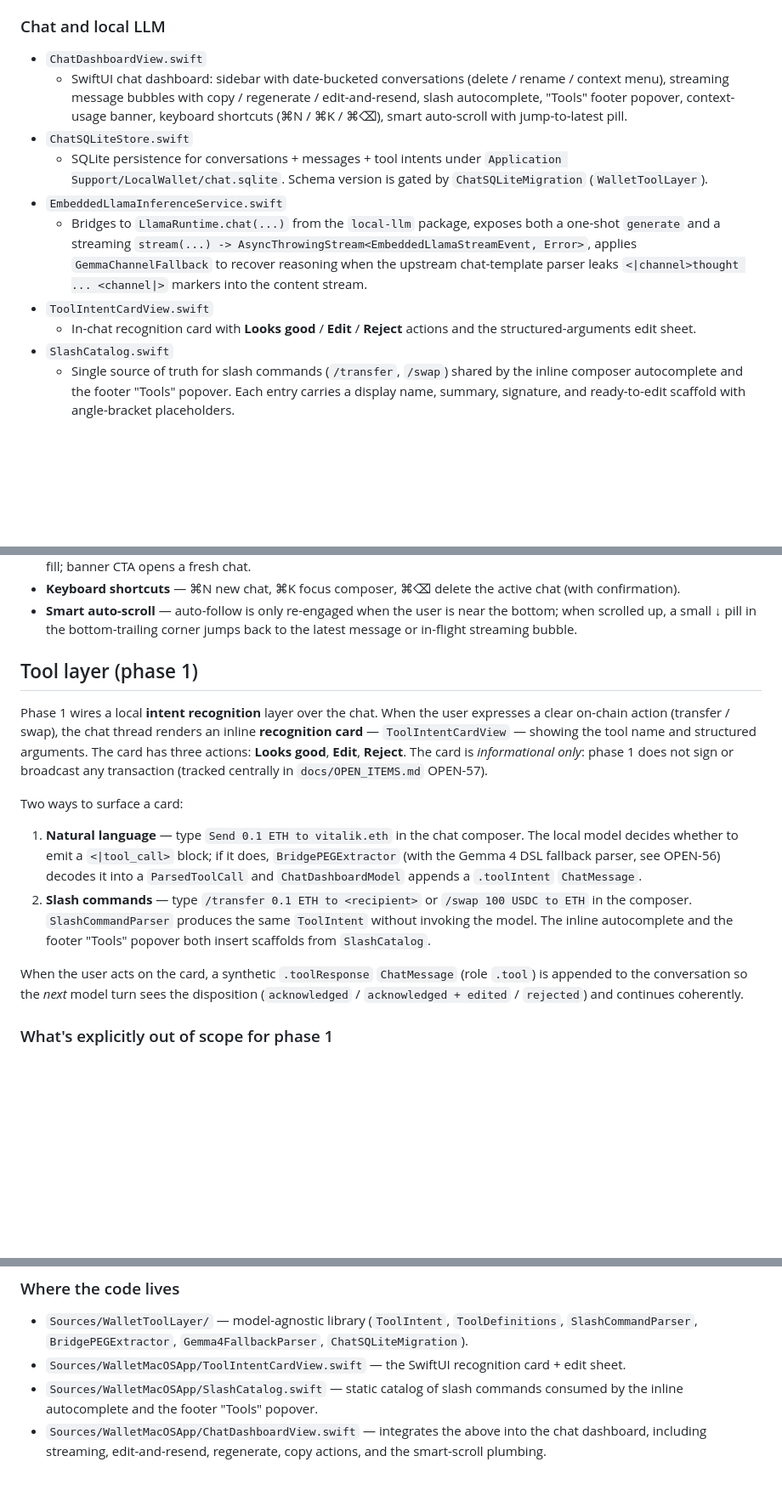
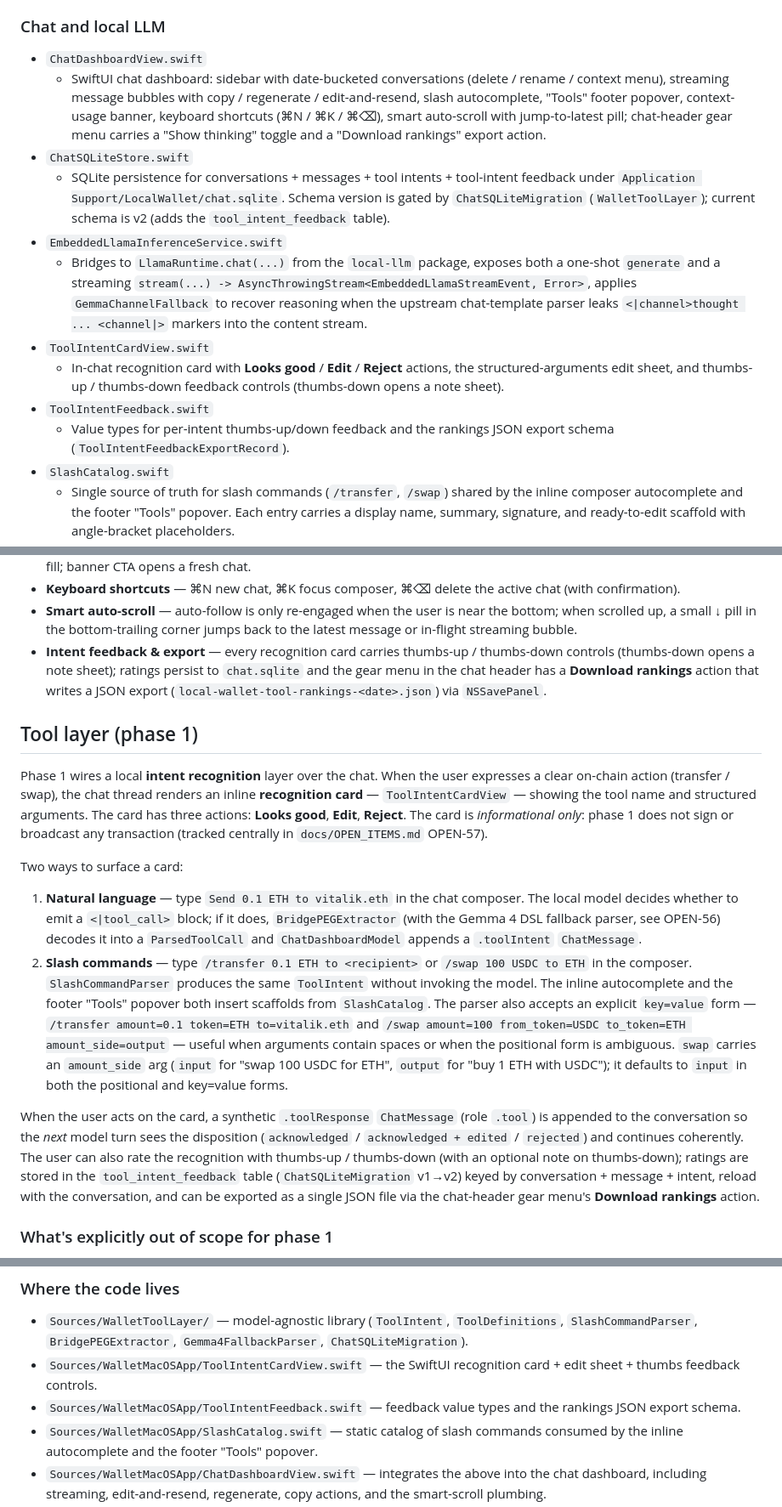
Before and after one commit to Ethereum-dAI/local-wallet-mac, a Markdown page: wallet-macos/README.md, 3 parts joined by grey strips. Shown at 85% size. GitHub-like rendering; blank space fills up the shorter version.

Commit message:
docs: cover PR #3 rankings feedback in top + macOS READMEs
Surfaces the new thumbs-up/down feedback controls, the `tool_intent_feedback`
SQLite v2 table, and the chat-header gear menu's "Download rankings" JSON
export. Also documents the slash parser's `key=value` form and the swap
`amount_side` arg, which were already shipped but undocumented.

Co-Authored-By: Claude Opus 4.7 (1M context) <noreply@anthropic.com>

```diff
--- a/wallet-macos/README.md
+++ b/wallet-macos/README.md
@@ -83,13 +83,15 @@ xcodegen generate
 ### Chat and local LLM
 
 - `ChatDashboardView.swift`
-  - SwiftUI chat dashboard: sidebar with date-bucketed conversations (delete / rename / context menu), streaming message bubbles with copy / regenerate / edit-and-resend, slash autocomplete, "Tools" footer popover, context-usage banner, keyboard shortcuts (⌘N / ⌘K / ⌘⌫), smart auto-scroll with jump-to-latest pill.
+  - SwiftUI chat dashboard: sidebar with date-bucketed conversations (delete / rename / context menu), streaming message bubbles with copy / regenerate / edit-and-resend, slash autocomplete, "Tools" footer popover, context-usage banner, keyboard shortcuts (⌘N / ⌘K / ⌘⌫), smart auto-scroll with jump-to-latest pill; chat-header gear menu carries a "Show thinking" toggle and a "Download rankings" export action.
 - `ChatSQLiteStore.swift`
-  - SQLite persistence for conversations + messages + tool intents under `Application Support/LocalWallet/chat.sqlite`. Schema version is gated by `ChatSQLiteMigration` (`WalletToolLayer`).
+  - SQLite persistence for conversations + messages + tool intents + tool-intent feedback under `Application Support/LocalWallet/chat.sqlite`. Schema version is gated by `ChatSQLiteMigration` (`WalletToolLayer`); current schema is v2 (adds the `tool_intent_feedback` table).
 - `EmbeddedLlamaInferenceService.swift`
   - Bridges to `LlamaRuntime.chat(...)` from the `local-llm` package, exposes both a one-shot `generate` and a streaming `stream(...) -> AsyncThrowingStream<EmbeddedLlamaStreamEvent, Error>`, applies `GemmaChannelFallback` to recover reasoning when the upstream chat-template parser leaks `<|channel>thought ... <channel|>` markers into the content stream.
 - `ToolIntentCardView.swift`
-  - In-chat recognition card with **Looks good** / **Edit** / **Reject** actions and the structured-arguments edit sheet.
+  - In-chat recognition card with **Looks good** / **Edit** / **Reject** actions, the structured-arguments edit sheet, and thumbs-up / thumbs-down feedback controls (thumbs-down opens a note sheet).
+- `ToolIntentFeedback.swift`
+  - Value types for per-intent thumbs-up/down feedback and the rankings JSON export schema (`ToolIntentFeedbackExportRecord`).
 - `SlashCatalog.swift`
   - Single source of truth for slash commands (`/transfer`, `/swap`) shared by the inline composer autocomplete and the footer "Tools" popover. Each entry carries a display name, summary, signature, and ready-to-edit scaffold with angle-bracket placeholders.
 - `OnboardingView.swift`, `OnboardingSettingsStore.swift`, `OnboardingProvisioningService.swift`
@@ -156,6 +158,7 @@ Highlights of the current UX:
 - **Context-usage banner** — appears above the chat when the latest stats report ≥75% (warning) or ≥92% (critical) context fill; banner CTA opens a fresh chat.
 - **Keyboard shortcuts** — ⌘N new chat, ⌘K focus composer, ⌘⌫ delete the active chat (with confirmation).
 - **Smart auto-scroll** — auto-follow is only re-engaged when the user is near the bottom; when scrolled up, a small ↓ pill in the bottom-trailing corner jumps back to the latest message or in-flight streaming bubble.
+- **Intent feedback & export** — every recognition card carries thumbs-up / thumbs-down controls (thumbs-down opens a note sheet); ratings persist to `chat.sqlite` and the gear menu in the chat header has a **Download rankings** action that writes a JSON export (`local-wallet-tool-rankings-<date>.json`) via `NSSavePanel`.
 
 ## Tool layer (phase 1)
 
@@ -164,9 +167,9 @@ Phase 1 wires a local **intent recognition** layer over the chat. When the user
 Two ways to surface a card:
 
 1. **Natural language** — type `Send 0.1 ETH to vitalik.eth` in the chat composer. The local model decides whether to emit a `<|tool_call>` block; if it does, `BridgePEGExtractor` (with the Gemma 4 DSL fallback parser, see OPEN-56) decodes it into a `ParsedToolCall` and `ChatDashboardModel` appends a `.toolIntent` `ChatMessage`.
-2. **Slash commands** — type `/transfer 0.1 ETH to <recipient>` or `/swap 100 USDC to ETH` in the composer. `SlashCommandParser` produces the same `ToolIntent` without invoking the model. The inline autocomplete and the footer "Tools" popover both insert scaffolds from `SlashCatalog`.
+2. **Slash commands** — type `/transfer 0.1 ETH to <recipient>` or `/swap 100 USDC to ETH` in the composer. `SlashCommandParser` produces the same `ToolIntent` without invoking the model. The inline autocomplete and the footer "Tools" popover both insert scaffolds from `SlashCatalog`. The parser also accepts an explicit `key=value` form — `/transfer amount=0.1 token=ETH to=vitalik.eth` and `/swap amount=100 from_token=USDC to_token=ETH amount_side=output` — useful when arguments contain spaces or when the positional form is ambiguous. `swap` carries an `amount_side` arg (`input` for "swap 100 USDC for ETH", `output` for "buy 1 ETH with USDC"); it defaults to `input` in both the positional and key=value forms.
 
-When the user acts on the card, a synthetic `.toolResponse` `ChatMessage` (role `.tool`) is appended to the conversation so the *next* model turn sees the disposition (`acknowledged` / `acknowledged + edited` / `rejected`) and continues coherently.
+When the user acts on the card, a synthetic `.toolResponse` `ChatMessage` (role `.tool`) is appended to the conversation so the *next* model turn sees the disposition (`acknowledged` / `acknowledged + edited` / `rejected`) and continues coherently. The user can also rate the recognition with thumbs-up / thumbs-down (with an optional note on thumbs-down); ratings are stored in the `tool_intent_feedback` table (`ChatSQLiteMigration` v1→v2) keyed by conversation + message + intent, reload with the conversation, and can be exported as a single JSON file via the chat-header gear menu's **Download rankings** action.
 
 ### What's explicitly out of scope for phase 1
 
@@ -180,7 +183,8 @@ The grep guard `grep -rE "UserOperationBuilder|BundlerClient|WalletNodeClient|Ke
 ### Where the code lives
 
 - `Sources/WalletToolLayer/` — model-agnostic library (`ToolIntent`, `ToolDefinitions`, `SlashCommandParser`, `BridgePEGExtractor`, `Gemma4FallbackParser`, `ChatSQLiteMigration`).
-- `Sources/WalletMacOSApp/ToolIntentCardView.swift` — the SwiftUI recognition card + edit sheet.
+- `Sources/WalletMacOSApp/ToolIntentCardView.swift` — the SwiftUI recognition card + edit sheet + thumbs feedback controls.
+- `Sources/WalletMacOSApp/ToolIntentFeedback.swift` — feedback value types and the rankings JSON export schema.
 - `Sources/WalletMacOSApp/SlashCatalog.swift` — static catalog of slash commands consumed by the inline autocomplete and the footer "Tools" popover.
 - `Sources/WalletMacOSApp/ChatDashboardView.swift` — integrates the above into the chat dashboard, including streaming, edit-and-resend, regenerate, copy actions, and the smart-scroll plumbing.
 - `Sources/WalletMacOSApp/EmbeddedLlamaInferenceService.swift` — calls `LlamaRuntime.chat(...)` with tools + system nudge; surfaces `toolCalls` on `EmbeddedLlamaGenerationResult` and exposes a streaming `stream(...)` variant for token-by-token consumption.
```
Also changed, not shown: README.md (+1 -0 lines).
